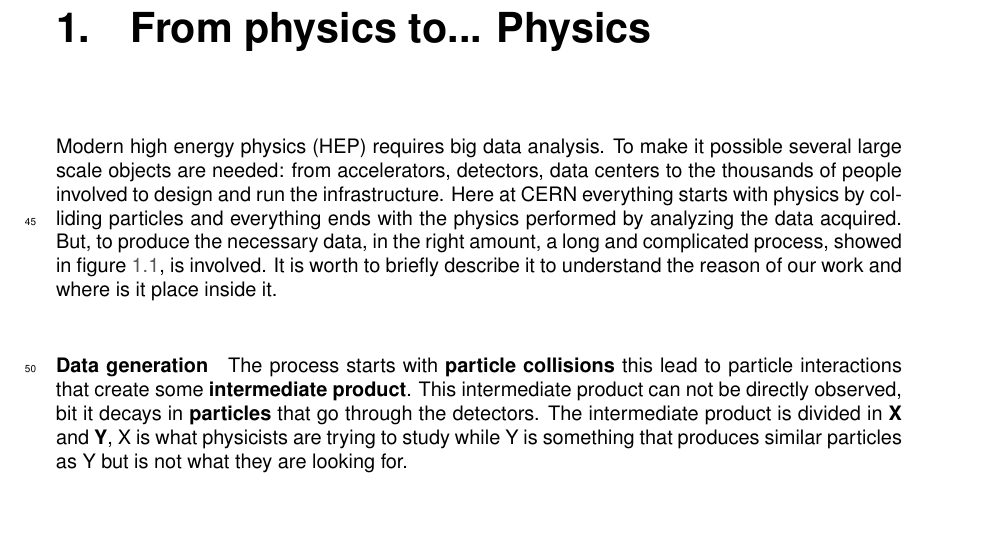
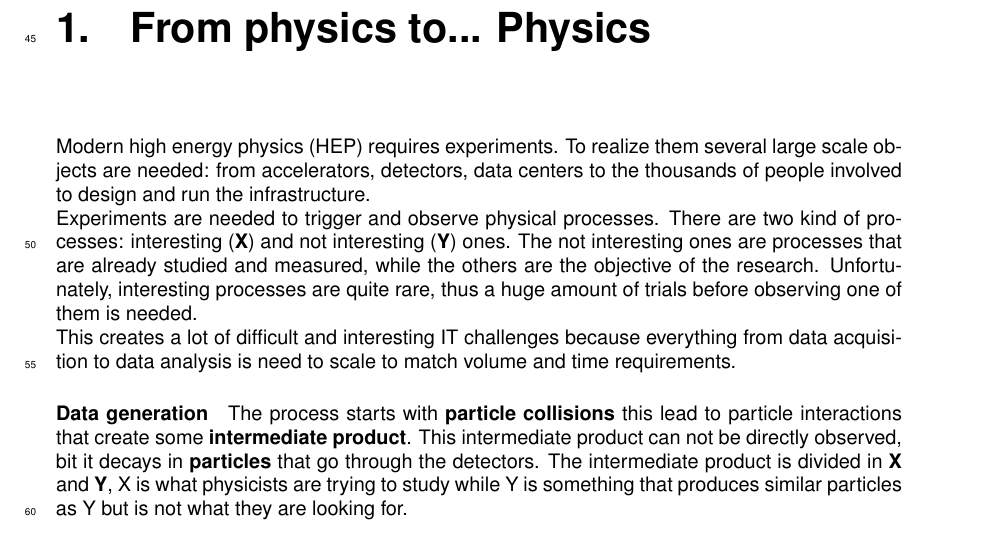
Before and after one commit to DiamonDinoia/openlab_report, a LaTeX thesis (thesis.tex, which reads chapters/chapter01.tex): part of page 8 of 24 before the commit and part of page 8 of 25 after it, cut so that both start at the same text, the shorter picture padded with empty space. Compiled offline with pdfLaTeX.

Commit message:
start smooting

```diff
--- a/chapters/chapter01.tex
+++ b/chapters/chapter01.tex
@@ -3,8 +3,11 @@
   \caption{Cern data flow from collisions to analysis}
   \label{img:dataflow}
 \end{figure}
-% This might be an introduction
-Modern high energy physics (HEP) requires big data analysis. To make it possible several large scale objects are needed: from accelerators, detectors, data centers to the thousands of people involved to design and run the infrastructure. Here at CERN everything starts with physics by colliding particles and everything ends with the physics performed by analyzing the data acquired. But, to produce the necessary data, in the right amount, a long and complicated process, showed in figure \ref{img:dataflow}, is involved. It is worth to briefly describe it to understand the reason of our work and where is it place inside it. \\
+
+% This might be an introduction\\
+Modern high energy physics (HEP) requires experiments. To realize them several large scale objects are needed: from accelerators, detectors, data centers to the thousands of people involved to design and run the infrastructure.\\ %Here at CERN everything starts with physics by colliding particles beams and everything ends with the physics performed by analyzing the data acquired.\\ %But, to produce the necessary data, in the right amount, a long and complicated process, showed in figure \ref{img:dataflow}, is involved. It is worth to briefly describe it to understand the reason of our work and where is it place inside it. \\
+Experiments are needed to trigger and observe physical processes. There are two kind of processes: interesting (\textbf{X}) and not interesting (\textbf{Y}) ones. The not interesting ones are processes that are already studied and measured, while the others are the objective of the research. Unfortunately, interesting processes are quite rare, thus a huge amount of trials before observing one of them is needed. \\
+This creates a lot of difficult and interesting IT challenges because everything from data acquisition to data analysis is need to scale to match volume and time requirements.
 \paragraph{Data generation}
 The process starts with \textbf{particle collisions} this lead to particle interactions that create some \textbf{intermediate product}. This intermediate product can not be directly observed, bit it decays in \textbf{particles} that go through the detectors. The intermediate product is divided in \textbf{X} and \textbf{Y}, X is what physicists are trying to study while Y is something that produces similar particles as Y but is not what they are looking for.
 \paragraph{Data aquisition}
```
Also changed, not shown: chapters/chapter03.tex (+1 -1 lines), chapters/chapter04.tex (+4 -3 lines), thesis.pdf, 1 other file.
